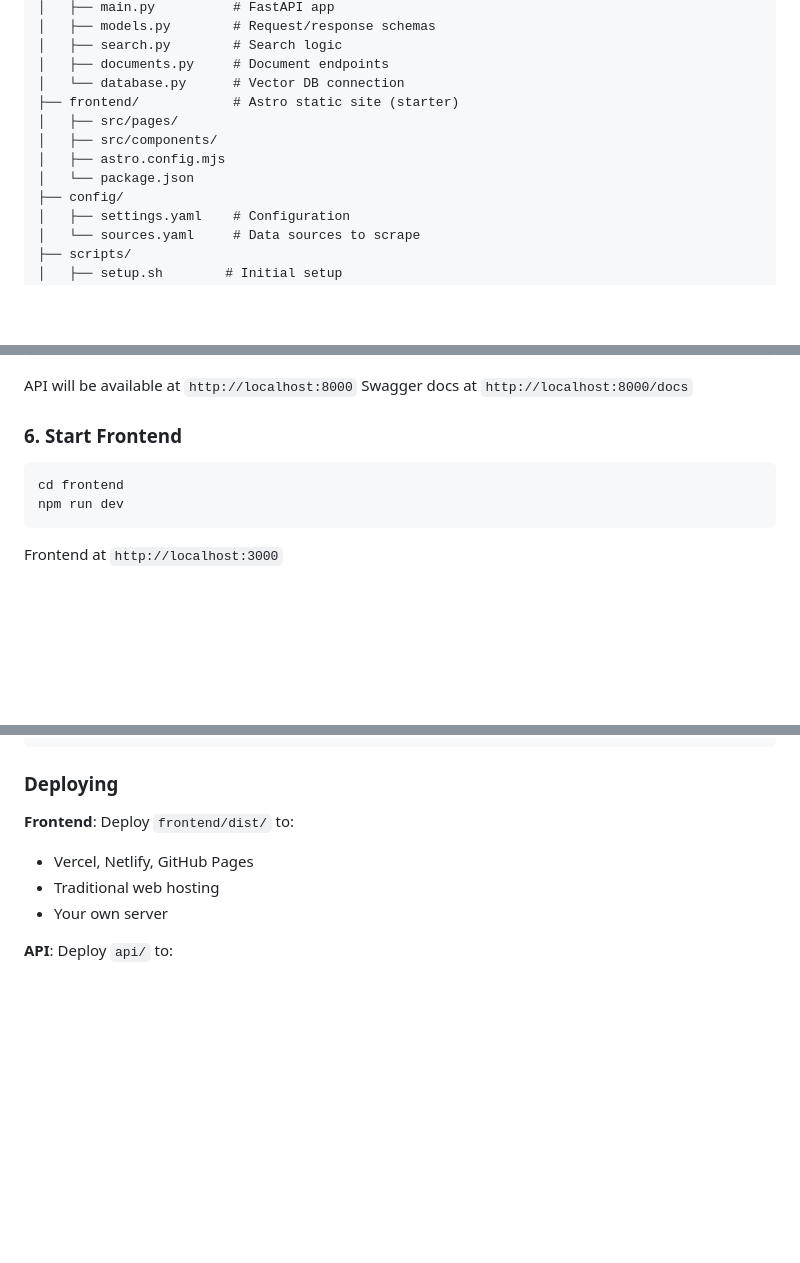
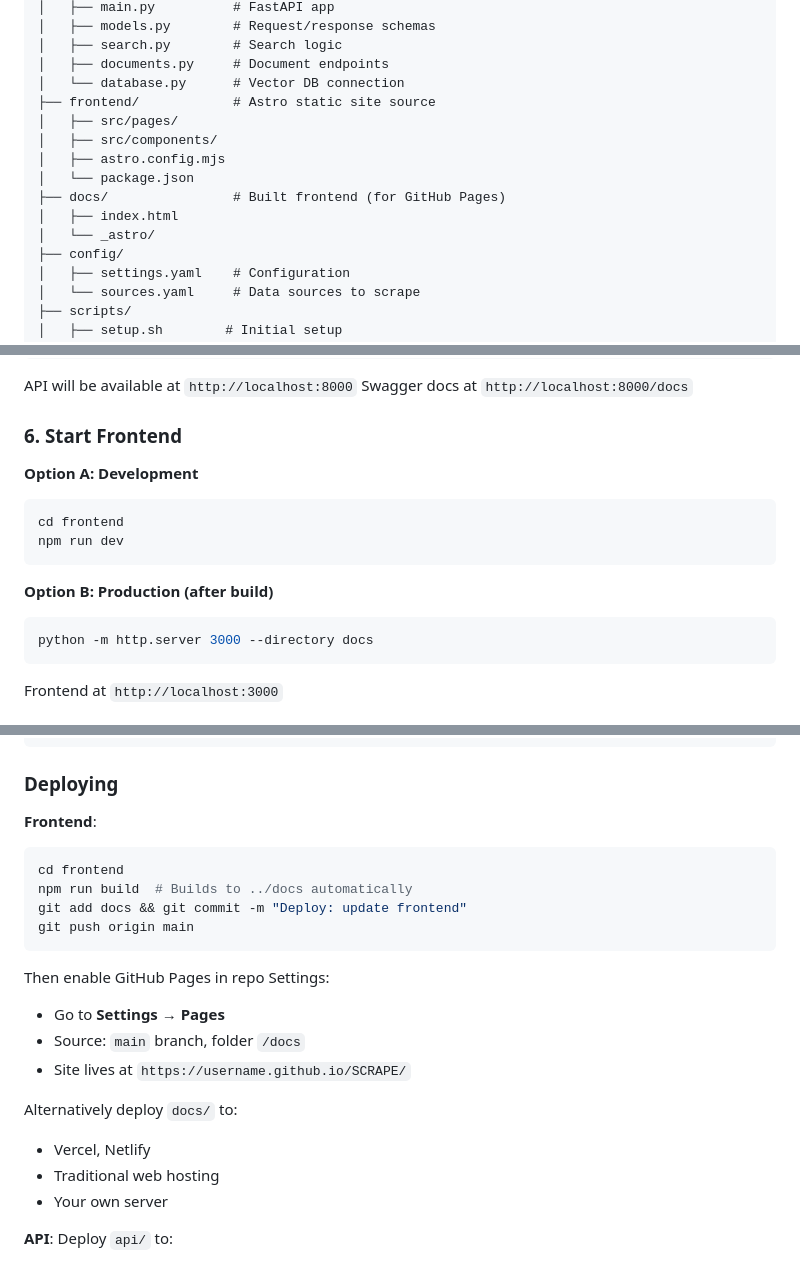
Before and after one commit to ksouth/SCRAPE, a Markdown page: README.md, 3 parts joined by grey strips. Rendered like a GitHub page; blank space fills up the shorter version.

Commit message:
Docs: Update deployment & build instructions for GitHub Pages

````diff
--- a/README.md
+++ b/README.md
@@ -40,11 +40,14 @@ SCRAPE/
 │   ├── search.py        # Search logic
 │   ├── documents.py     # Document endpoints
 │   └── database.py      # Vector DB connection
-├── frontend/            # Astro static site (starter)
+├── frontend/            # Astro static site source
 │   ├── src/pages/
 │   ├── src/components/
 │   ├── astro.config.mjs
 │   └── package.json
+├── docs/                # Built frontend (for GitHub Pages)
+│   ├── index.html
+│   └── _astro/
 ├── config/
 │   ├── settings.yaml    # Configuration
 │   └── sources.yaml     # Data sources to scrape
@@ -142,9 +145,15 @@ Swagger docs at `http://localhost:8000/docs`
 
 ### 6. Start Frontend
 
+**Option A: Development**
 ```bash
 cd frontend
 npm run dev
+```
+
+**Option B: Production (after build)**
+```bash
+python -m http.server 3000 --directory docs
 ```
 
 Frontend at `http://localhost:3000`
@@ -252,8 +261,21 @@ npm run build  # Generate static site
 
 ### Deploying
 
-**Frontend**: Deploy `frontend/dist/` to:
-- Vercel, Netlify, GitHub Pages
+**Frontend**:
+```bash
+cd frontend
+npm run build  # Builds to ../docs automatically
+git add docs && git commit -m "Deploy: update frontend"
+git push origin main
+```
+
+Then enable GitHub Pages in repo Settings:
+- Go to **Settings → Pages**
+- Source: `main` branch, folder `/docs`
+- Site lives at `https://username.github.io/SCRAPE/`
+
+Alternatively deploy `docs/` to:
+- Vercel, Netlify
 - Traditional web hosting
 - Your own server
 
````
Also changed, not shown: HANDOVER.md (+9 -15 lines).
